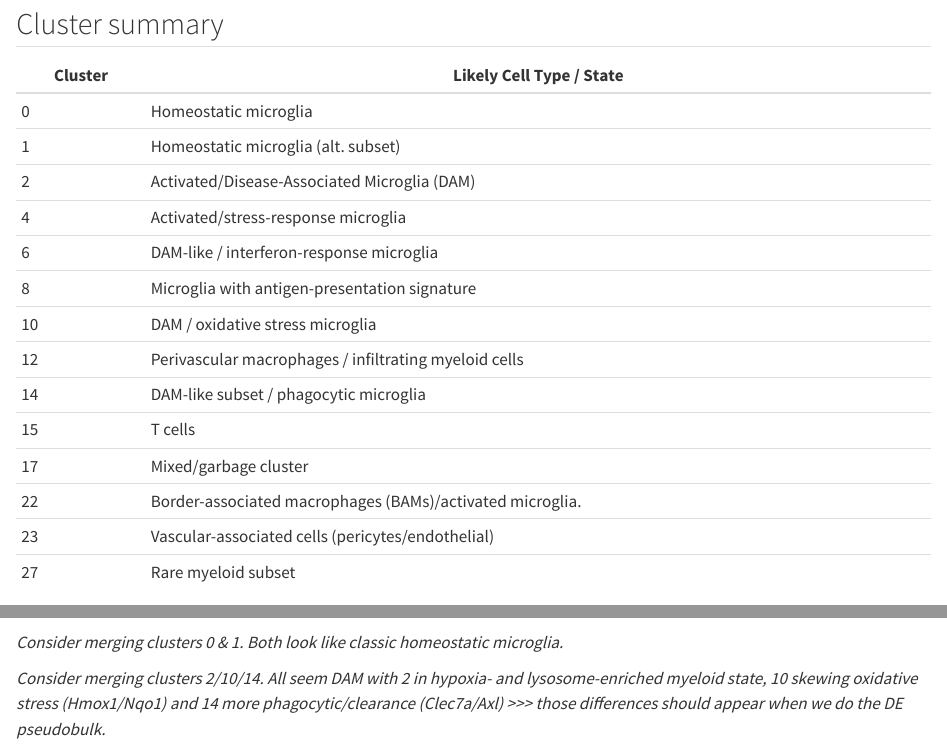
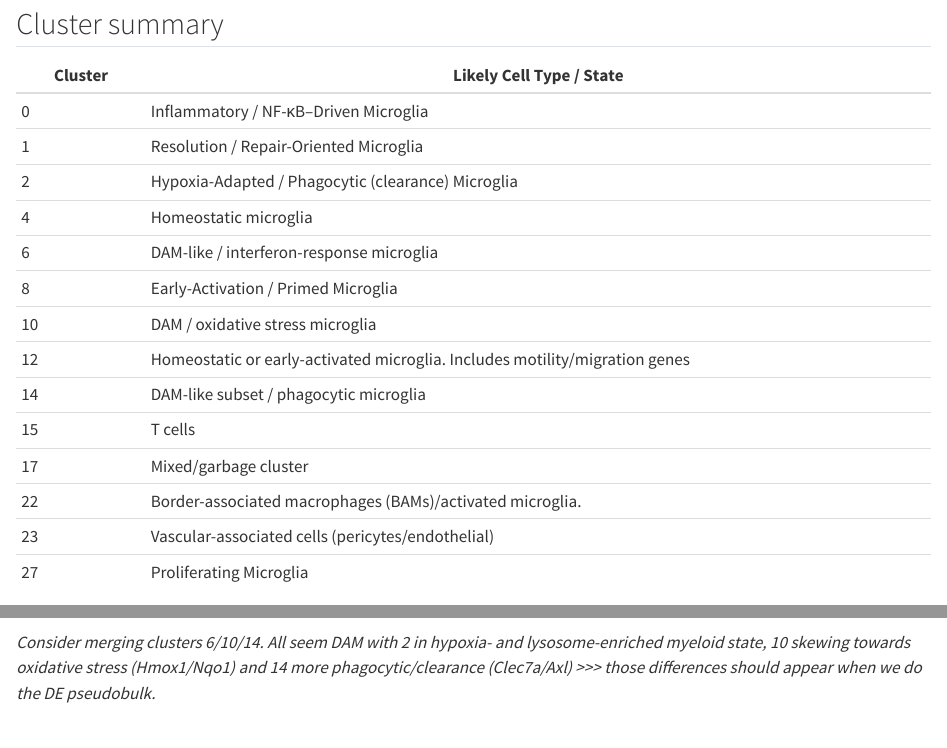
Before and after one commit to LJohnsonLab/ARIA_scRNAseq, a Quarto document (20250809-microglia2.qmd): the page in a window 1100 px wide, from 140 px down, and a second part further down, joined at a grey line. Rendered offline with R 4.5, knitr and Pandoc in place of Quarto, with nearby package versions; some code elsewhere in the file could not run offline.

Commit message:
changes in cell/state table

````diff
--- a/20250809-microglia2.qmd
+++ b/20250809-microglia2.qmd
@@ -27,20 +27,20 @@
 
 | Cluster | Likely Cell Type / State                              |
 |---------|-------------------------------------------------------|
-| 0       | Homeostatic microglia                                 |
-| 1       | Homeostatic microglia (alt. subset)                   |
-| 2       | Activated/Disease-Associated Microglia (DAM)          |
-| 4       | Activated/stress-response microglia                   |
+| 0       | Inflammatory / NF-κB–Driven Microglia                                 |
+| 1       | Resolution / Repair-Oriented Microglia                   |
+| 2       | Hypoxia-Adapted / Phagocytic (clearance) Microglia          |
+| 4       | Homeostatic microglia                   |
 | 6       | DAM-like / interferon-response microglia              |
-| 8       | Microglia with antigen-presentation signature         |
+| 8       | Early-Activation / Primed Microglia         |
 | 10      | DAM / oxidative stress microglia                      |
-| 12      | Perivascular macrophages / infiltrating myeloid cells |
+| 12      | Homeostatic or early-activated microglia. Includes motility/migration genes |
 | 14      | DAM-like subset / phagocytic microglia                |
 | 15      | T cells                                               |
 | 17      | Mixed/garbage cluster                                 |
 | 22      | Border-associated macrophages (BAMs)/activated microglia.                                 |
 | 23      | Vascular-associated cells (pericytes/endothelial)     |
-| 27      | Rare myeloid subset                                   |
+| 27      | Proliferating Microglia                                   |
 
 ```{r}
 DimPlot(microglia, label = TRUE, repel = T, label.size = 9) +
@@ -48,9 +48,9 @@
 ```
 
 
-_Consider merging clusters 0 & 1. Both look like classic homeostatic microglia._
 
-_Consider merging clusters 2/10/14. All seem DAM with 2 in hypoxia- and lysosome-enriched myeloid state, 10 skewing oxidative stress (Hmox1/Nqo1) and 14 more phagocytic/clearance (Clec7a/Axl) >>> those differences should appear when we do the DE pseudobulk._
+
+_Consider merging clusters 6/10/14. All seem DAM with 2 in hypoxia- and lysosome-enriched myeloid state, 10 skewing towards oxidative stress (Hmox1/Nqo1) and 14 more phagocytic/clearance (Clec7a/Axl) >>> those differences should appear when we do the DE pseudobulk._
 
 
 ```{r}
````
Also changed, not shown: docs/search.json, 1 other file.
